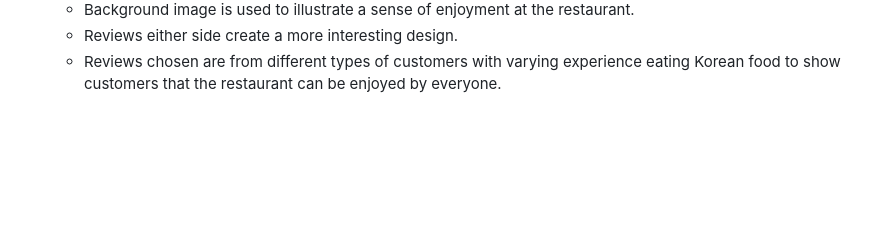
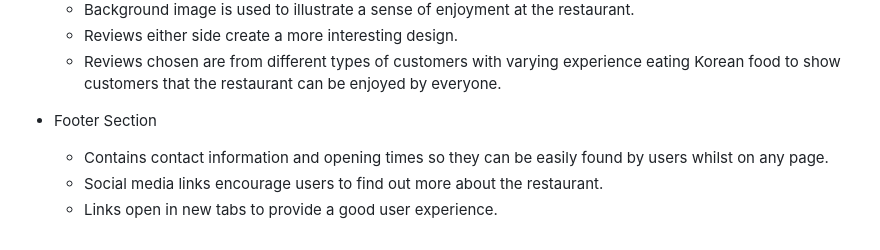
Before and after one commit to JamesMartin1998/HTML-CSS-Project, a Markdown page: README.md, the part around the change. GitHub-like rendering; blank space fills up the shorter version.

```diff
--- a/README.md
+++ b/README.md
@@ -42,3 +42,8 @@ Users on the website will be able to learn a little about Korean cuisine and see
     - Background image is used to illustrate a sense of enjoyment at the restaurant.
     - Reviews either side create a more interesting design.
     - Reviews chosen are from different types of customers with varying experience eating Korean food to show customers that the restaurant can be enjoyed by everyone.
+
+- Footer Section
+    - Contains contact information and opening times so they can be easily found by users whilst on any page.
+    - Social media links encourage users to find out more about the restaurant.
+    - Links open in new tabs to provide a good user experience.
```
Also changed, not shown: assets/images/review-section.jpg (added), 5 other files.
